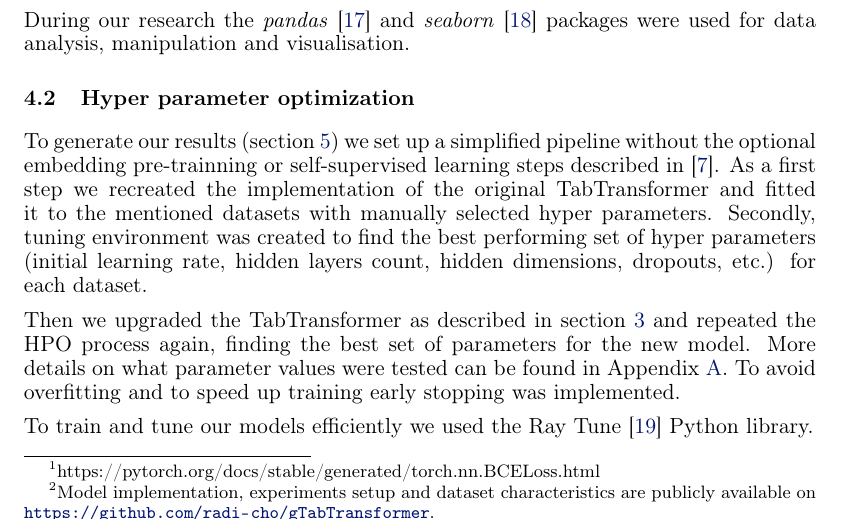
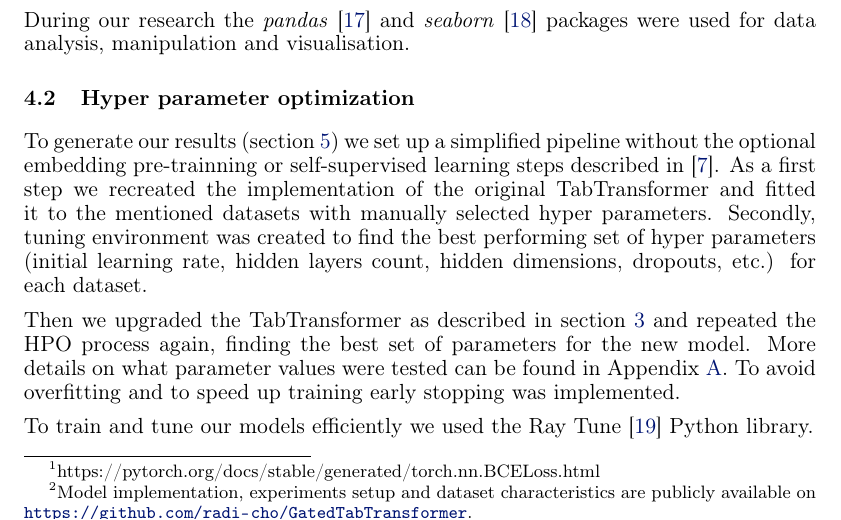
Before and after one commit to radi-cho/GatedTabTransformer, a LaTeX paper (paper/main.tex): part of page 5 of 11, cut so that both start at the same text. Compiled offline with pdfLaTeX.

Commit message:
Update link to repository in paper.

```diff
--- a/paper/main.tex
+++ b/paper/main.tex
@@ -10,7 +10,7 @@
 
 \graphicspath{{media/}}
 
-\newcommand{\projectSource}{\url{https://github.com/radi-cho/gTabTransformer}}
+\newcommand{\projectSource}{\url{https://github.com/radi-cho/GatedTabTransformer}}
 
 \title[The GatedTabTransformer]{The GatedTabTransformer.\\
 An enhanced deep learning\\
```
Also changed, not shown: paper/paper.pdf.
